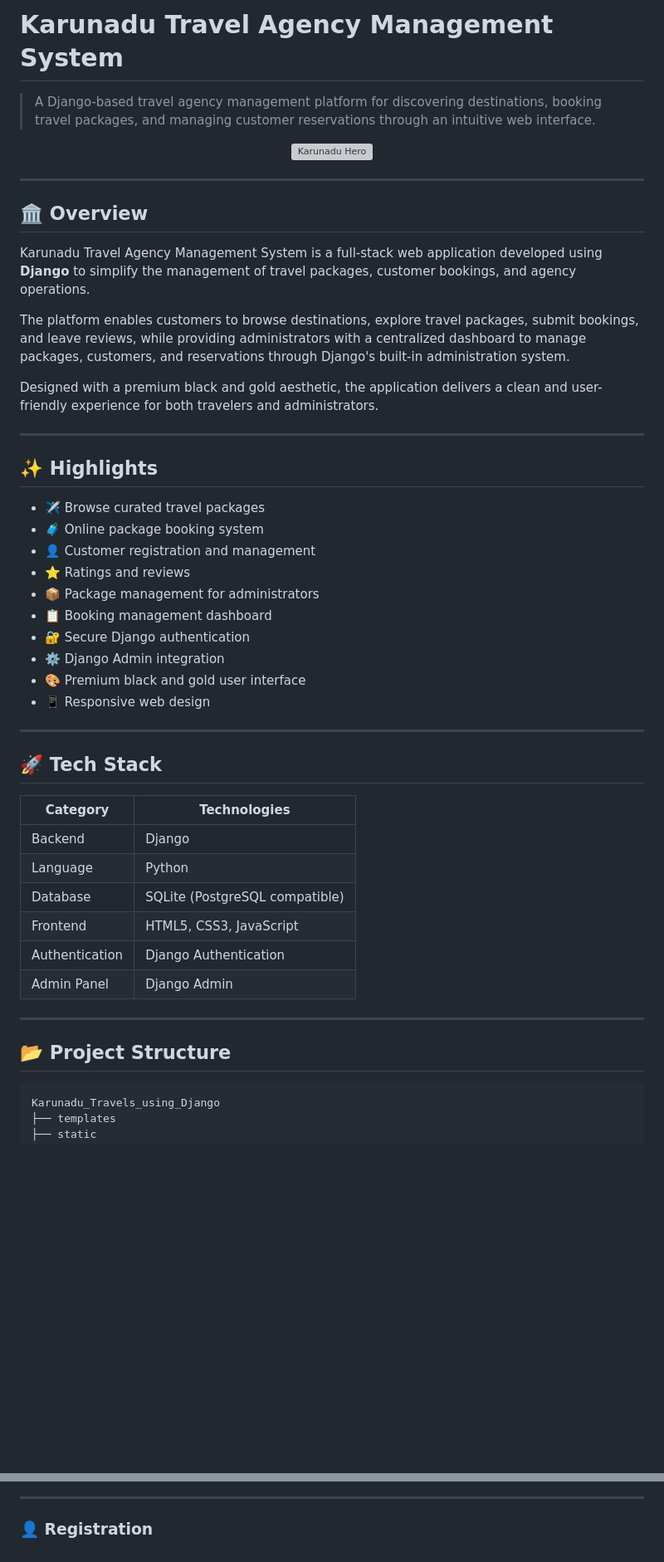
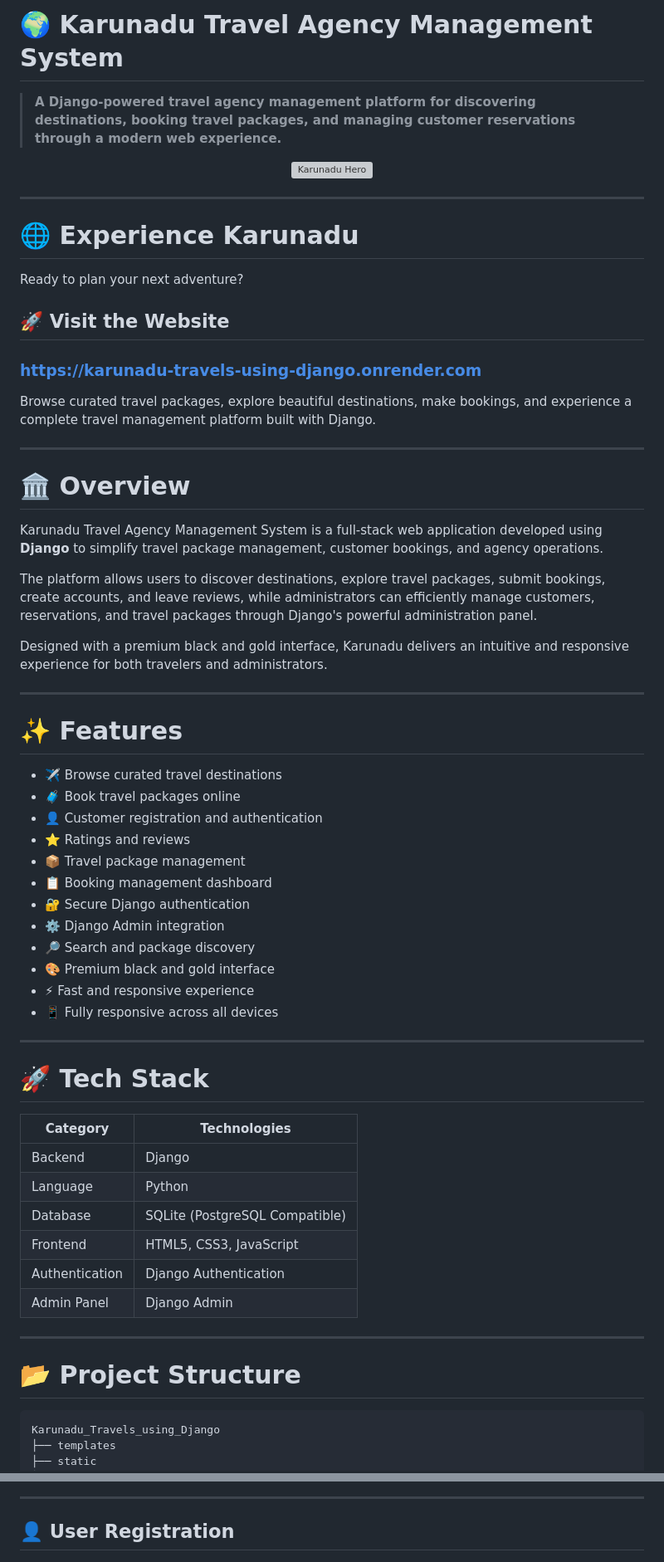
Before and after one commit to sameer-khan-a/Karunadu_Travels_using_Django, a Markdown page: README.md, 2 parts joined by grey strips. Shown at 83% size. GitHub-like rendering; blank space fills up the shorter version; grey boxes are pictures that could not be loaded.

Commit message:
Revise README for clarity and modern presentation
Updated README.md to enhance clarity and modernize the presentation with improved headings, descriptions, and formatting.

````diff
--- a/README.md
+++ b/README.md
@@ -1,6 +1,6 @@
-# Karunadu Travel Agency Management System
+# 🌍 Karunadu Travel Agency Management System
 
-> A Django-based travel agency management platform for discovering destinations, booking travel packages, and managing customer reservations through an intuitive web interface.
+> **A Django-powered travel agency management platform for discovering destinations, booking travel packages, and managing customer reservations through a modern web experience.**
 
 <p align="center">
   <img src="./templates/Home_Page.png" alt="Karunadu Hero">
@@ -8,45 +8,59 @@
 
 ---
 
-## 🏛️ Overview
+# 🌐 Experience Karunadu
 
-Karunadu Travel Agency Management System is a full-stack web application developed using **Django** to simplify the management of travel packages, customer bookings, and agency operations.
+Ready to plan your next adventure?
 
-The platform enables customers to browse destinations, explore travel packages, submit bookings, and leave reviews, while providing administrators with a centralized dashboard to manage packages, customers, and reservations through Django's built-in administration system.
+## 🚀 Visit the Website
 
-Designed with a premium black and gold aesthetic, the application delivers a clean and user-friendly experience for both travelers and administrators.
+### https://karunadu-travels-using-django.onrender.com
+
+Browse curated travel packages, explore beautiful destinations, make bookings, and experience a complete travel management platform built with Django.
 
 ---
 
-## ✨ Highlights
+# 🏛️ Overview
 
-- ✈️ Browse curated travel packages
-- 🧳 Online package booking system
-- 👤 Customer registration and management
+Karunadu Travel Agency Management System is a full-stack web application developed using **Django** to simplify travel package management, customer bookings, and agency operations.
+
+The platform allows users to discover destinations, explore travel packages, submit bookings, create accounts, and leave reviews, while administrators can efficiently manage customers, reservations, and travel packages through Django's powerful administration panel.
+
+Designed with a premium black and gold interface, Karunadu delivers an intuitive and responsive experience for both travelers and administrators.
+
+---
+
+# ✨ Features
+
+- ✈️ Browse curated travel destinations
+- 🧳 Book travel packages online
+- 👤 Customer registration and authentication
 - ⭐ Ratings and reviews
-- 📦 Package management for administrators
+- 📦 Travel package management
 - 📋 Booking management dashboard
 - 🔐 Secure Django authentication
 - ⚙️ Django Admin integration
-- 🎨 Premium black and gold user interface
-- 📱 Responsive web design
+- 🔎 Search and package discovery
+- 🎨 Premium black and gold interface
+- ⚡ Fast and responsive experience
+- 📱 Fully responsive across all devices
 
 ---
 
-## 🚀 Tech Stack
+# 🚀 Tech Stack
 
 | Category | Technologies |
-|----------|--------------|
+|-----------|--------------|
 | Backend | Django |
 | Language | Python |
-| Database | SQLite (PostgreSQL compatible) |
+| Database | SQLite (PostgreSQL Compatible) |
 | Frontend | HTML5, CSS3, JavaScript |
 | Authentication | Django Authentication |
 | Admin Panel | Django Admin |
 
 ---
 
-## 📂 Project Structure
+# 📂 Project Structure
 
 ```text
 Karunadu_Travels_using_Django
@@ -133,7 +147,7 @@ http://127.0.0.1:8000/
 
 ---
 
-### 👤 Registration
+## 👤 User Registration
 
 ![](./templates/Register.png)
 
````
Also changed, not shown: other parts of README.md (+21 -18 lines).
